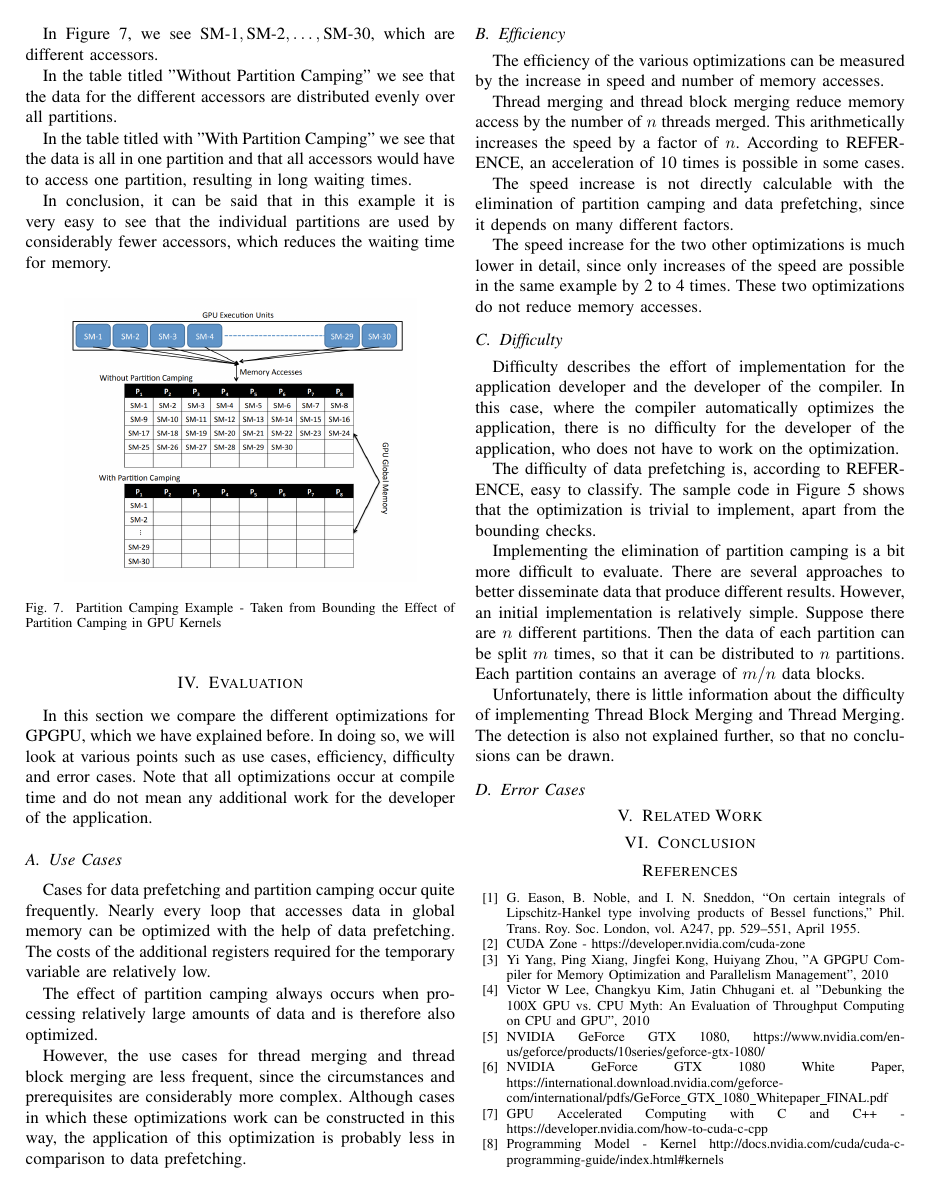
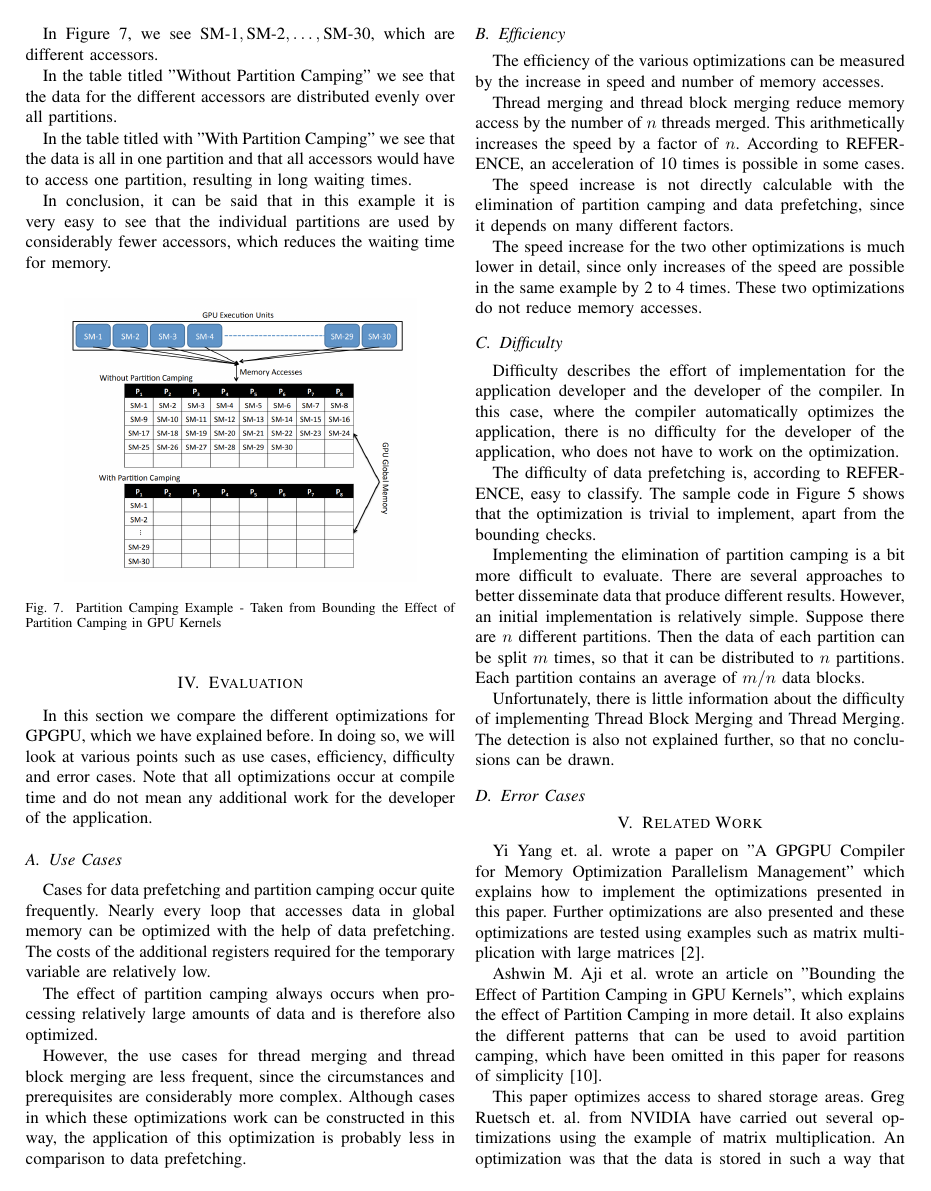
Before and after one commit to johannwagner/ACOfGA, a LaTeX paper (Paper.tex): page 4 of 5. Compiled offline with pdfLaTeX.

Commit message:
Related Work

```diff
--- a/Paper.tex
+++ b/Paper.tex
@@ -359,11 +359,16 @@ GPU Compiler Optimizations
 
 \section{Related Work}
 
+	Yi Yang et. al. wrote a paper on "A GPGPU Compiler for Memory Optimization Parallelism Management" which explains how to implement the optimizations presented in this paper. Further optimizations are also presented and these optimizations are tested using examples such as matrix multiplication with large matrices \cite{GPGPUCompiler}.
+
+	Ashwin M. Aji et al. wrote an article on "Bounding the Effect of Partition Camping in GPU Kernels", which explains the effect of Partition Camping in more detail. It also explains the different patterns that can be used to avoid partition camping, which have been omitted in this paper for reasons of simplicity \cite{pc}.
+
+	This paper optimizes access to shared storage areas.  Greg Ruetsch et. al. from NVIDIA have carried out several optimizations using the example of matrix multiplication. An optimization was that the data is stored in such a way that no conflicts occur, which is a further development and/or modification of the partition camping solution \cite{mtransnvidia}.
+
 \section{Conclusion}
 
 
 \begin{thebibliography}{00}
-\bibitem{b1} G. Eason, B. Noble, and I. N. Sneddon, ``On certain integrals of Lipschitz-Hankel type involving products of Bessel functions,'' Phil. Trans. Roy. Soc. London, vol. A247, pp. 529--551, April 1955.
 \bibitem{nvc} CUDA Zone - https://developer.nvidia.com/cuda-zone
 \bibitem{GPGPUCompiler} Yi Yang, Ping Xiang, Jingfei Kong, Huiyang Zhou, "A GPGPU Compiler for Memory Optimization and Parallelism Management", 2010
 \bibitem{myth} Victor W Lee, Changkyu Kim, Jatin Chhugani et. al "Debunking the 100X GPU vs. CPU Myth: An Evaluation of Throughput Computing on CPU and GPU", 2010
```
Also changed, not shown: Paper.pdf, Paper.tex (2 more changed lines).
